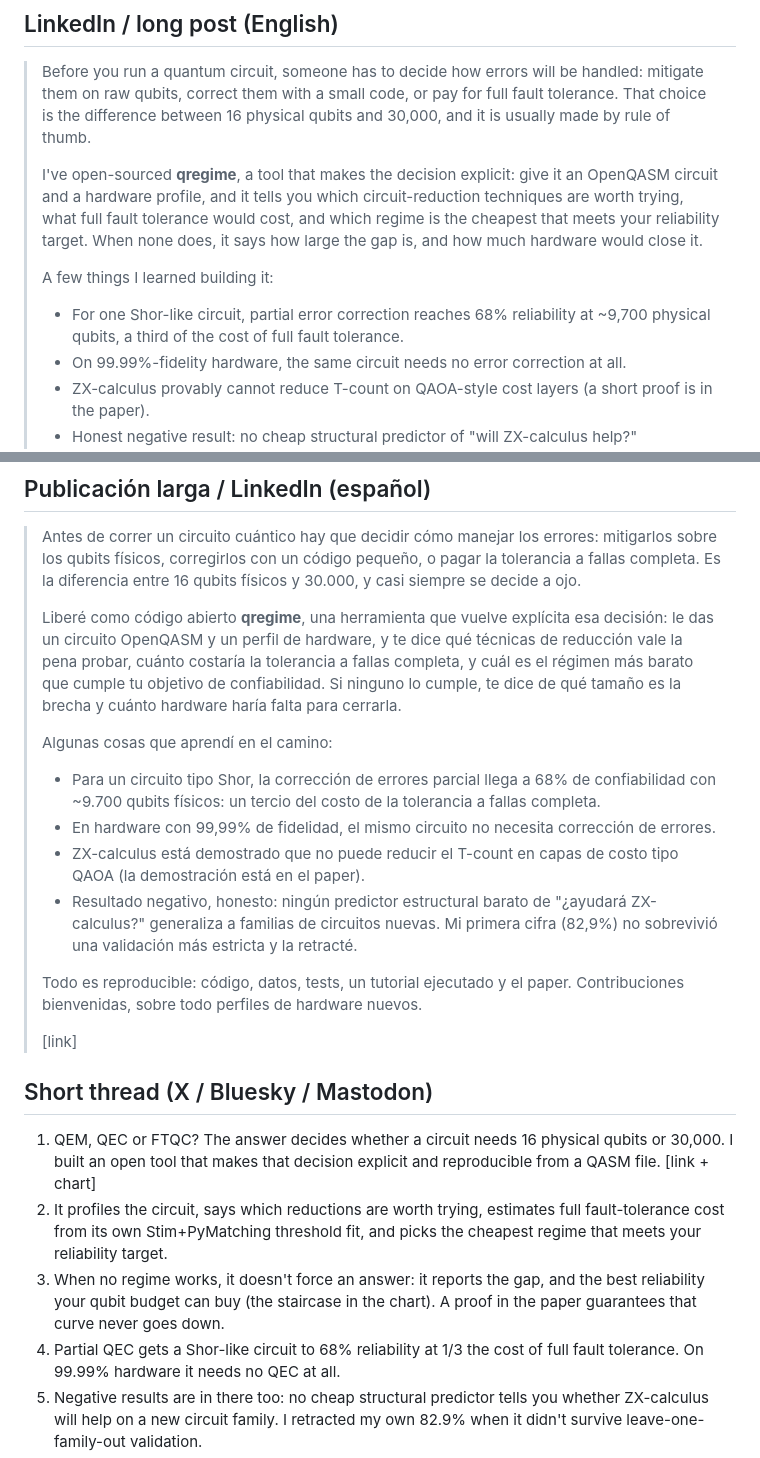
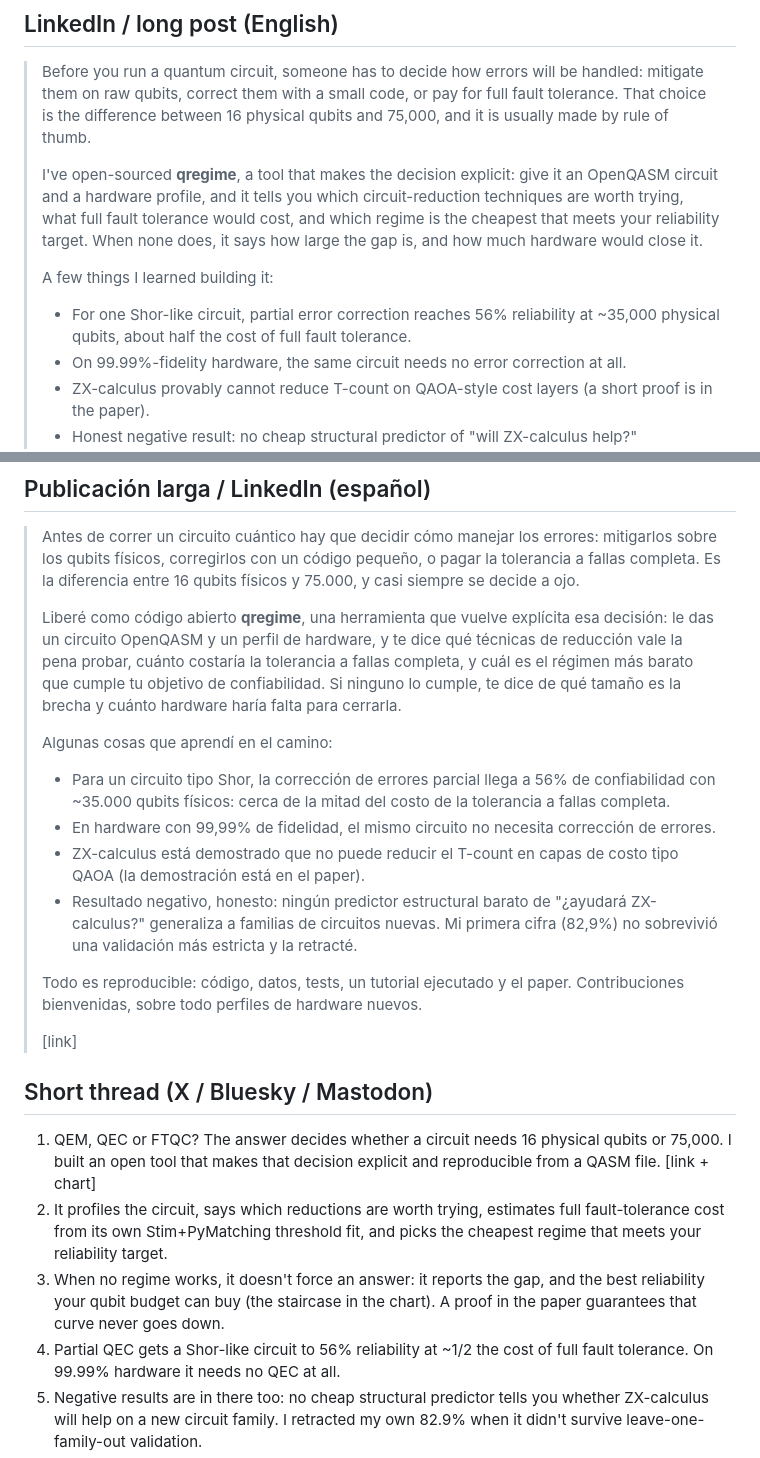
Before and after one commit to MaldoAlberto/qregime, a Markdown page: docs/dissemination_kit.md, 2 parts joined by grey strips. GitHub-like rendering.

```diff
--- a/docs/dissemination_kit.md
+++ b/docs/dissemination_kit.md
@@ -48,7 +48,7 @@ Early, thoughtful replies matter more than reach.
 > Before you run a quantum circuit, someone has to decide how errors will be
 > handled: mitigate them on raw qubits, correct them with a small code, or pay
 > for full fault tolerance. That choice is the difference between 16 physical
-> qubits and 30,000, and it is usually made by rule of thumb.
+> qubits and 75,000, and it is usually made by rule of thumb.
 >
 > I've open-sourced **qregime**, a tool that makes the decision explicit: give
 > it an OpenQASM circuit and a hardware profile, and it tells you which
@@ -58,8 +58,8 @@ Early, thoughtful replies matter more than reach.
 > would close it.
 >
 > A few things I learned building it:
-> - For one Shor-like circuit, partial error correction reaches 68% reliability
->   at ~9,700 physical qubits, a third of the cost of full fault tolerance.
+> - For one Shor-like circuit, partial error correction reaches 56% reliability
+>   at ~35,000 physical qubits, about half the cost of full fault tolerance.
 > - On 99.99%-fidelity hardware, the same circuit needs no error correction at all.
 > - ZX-calculus provably cannot reduce T-count on QAOA-style cost layers (a
 >   short proof is in the paper).
@@ -77,7 +77,7 @@ Early, thoughtful replies matter more than reach.
 > Antes de correr un circuito cuántico hay que decidir cómo manejar los
 > errores: mitigarlos sobre los qubits físicos, corregirlos con un código
 > pequeño, o pagar la tolerancia a fallas completa. Es la diferencia entre 16
-> qubits físicos y 30.000, y casi siempre se decide a ojo.
+> qubits físicos y 75.000, y casi siempre se decide a ojo.
 >
 > Liberé como código abierto **qregime**, una herramienta que vuelve explícita
 > esa decisión: le das un circuito OpenQASM y un perfil de hardware, y te dice
@@ -87,8 +87,8 @@ Early, thoughtful replies matter more than reach.
 > cuánto hardware haría falta para cerrarla.
 >
 > Algunas cosas que aprendí en el camino:
-> - Para un circuito tipo Shor, la corrección de errores parcial llega a 68% de
->   confiabilidad con ~9.700 qubits físicos: un tercio del costo de la
+> - Para un circuito tipo Shor, la corrección de errores parcial llega a 56% de
+>   confiabilidad con ~35.000 qubits físicos: cerca de la mitad del costo de la
 >   tolerancia a fallas completa.
 > - En hardware con 99,99% de fidelidad, el mismo circuito no necesita
 >   corrección de errores.
@@ -106,7 +106,7 @@ Early, thoughtful replies matter more than reach.
 ## Short thread (X / Bluesky / Mastodon)
 
 1. QEM, QEC or FTQC? The answer decides whether a circuit needs 16 physical
-   qubits or 30,000. I built an open tool that makes that decision explicit
+   qubits or 75,000. I built an open tool that makes that decision explicit
    and reproducible from a QASM file. [link + chart]
 2. It profiles the circuit, says which reductions are worth trying, estimates
    full fault-tolerance cost from its own Stim+PyMatching threshold fit, and
@@ -114,7 +114,7 @@ Early, thoughtful replies matter more than reach.
 3. When no regime works, it doesn't force an answer: it reports the gap, and
    the best reliability your qubit budget can buy (the staircase in the chart).
    A proof in the paper guarantees that curve never goes down.
-4. Partial QEC gets a Shor-like circuit to 68% reliability at 1/3 the cost of
+4. Partial QEC gets a Shor-like circuit to 56% reliability at ~1/2 the cost of
    full fault tolerance. On 99.99% hardware it needs no QEC at all.
 5. Negative results are in there too: no cheap structural predictor tells you
    whether ZX-calculus will help on a new circuit family. I retracted my own
```
Also changed, not shown: README.es.md (+6 -4 lines), README.md (+9 -6 lines), docs/budget_staircase.png, 2 other files.
